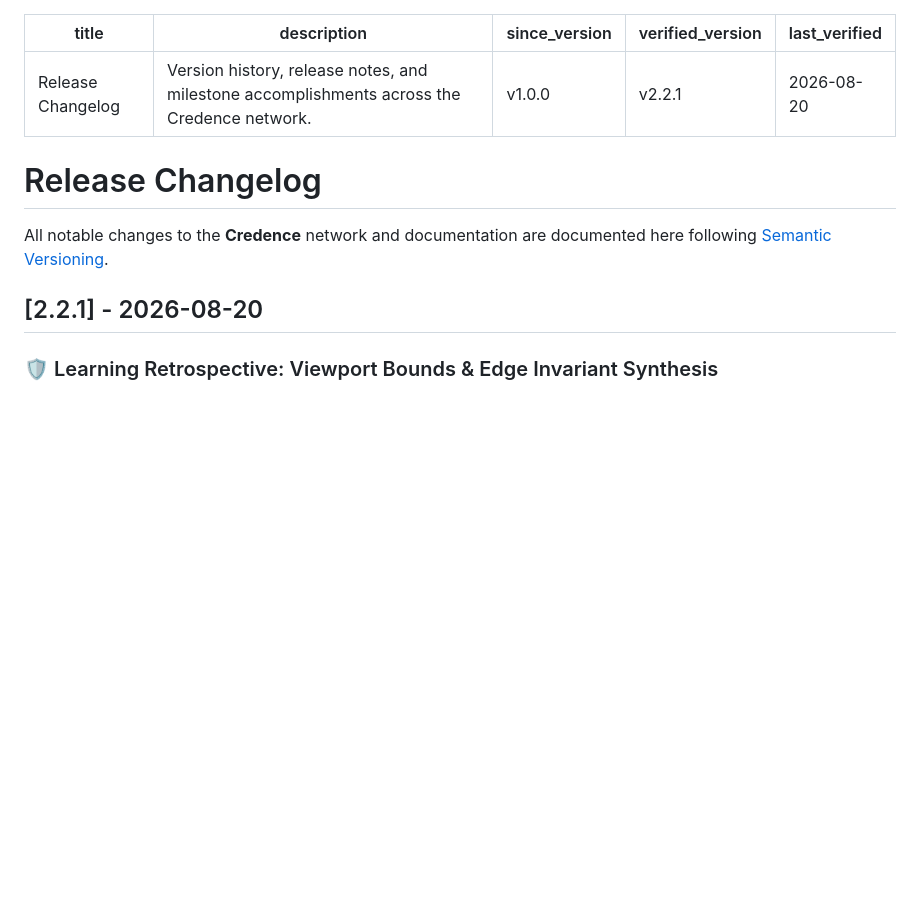
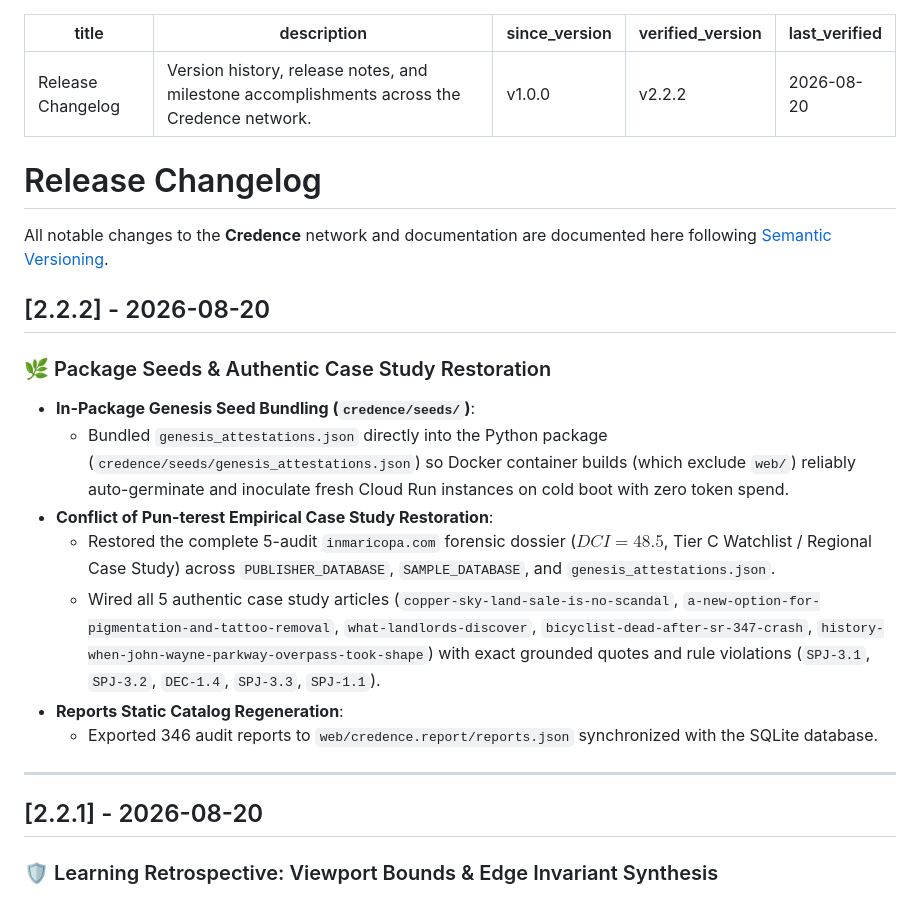
Before and after one commit to artibyrd/credence-docs, a Markdown page: docs/changelog.md, the part around the change. Drawn GitHub-style; blank space fills up the shorter version.

Commit message:
docs(changelog): document v2.2.2 in-package seeds and case study restoration

```diff
--- a/docs/changelog.md
+++ b/docs/changelog.md
@@ -2,7 +2,7 @@
 title: Release Changelog
 description: Version history, release notes, and milestone accomplishments across the Credence network.
 since_version: v1.0.0
-verified_version: v2.2.1
+verified_version: v2.2.2
 last_verified: 2026-08-20
 ---
 
@@ -10,7 +10,21 @@ last_verified: 2026-08-20
 
 All notable changes to the **Credence** network and documentation are documented here following [Semantic Versioning](https://semver.org/).
 
+## [2.2.2] - 2026-08-20
+
+### 🌿 Package Seeds & Authentic Case Study Restoration
+- **In-Package Genesis Seed Bundling (`credence/seeds/`)**:
+  - Bundled `genesis_attestations.json` directly into the Python package (`credence/seeds/genesis_attestations.json`) so Docker container builds (which exclude `web/`) reliably auto-germinate and inoculate fresh Cloud Run instances on cold boot with zero token spend.
+- **Conflict of Pun-terest Empirical Case Study Restoration**:
+  - Restored the complete 5-audit `inmaricopa.com` forensic dossier ($DCI = 48.5$, Tier C Watchlist / Regional Case Study) across `PUBLISHER_DATABASE`, `SAMPLE_DATABASE`, and `genesis_attestations.json`.
+  - Wired all 5 authentic case study articles (`copper-sky-land-sale-is-no-scandal`, `a-new-option-for-pigmentation-and-tattoo-removal`, `what-landlords-discover`, `bicyclist-dead-after-sr-347-crash`, `history-when-john-wayne-parkway-overpass-took-shape`) with exact grounded quotes and rule violations (`SPJ-3.1`, `SPJ-3.2`, `DEC-1.4`, `SPJ-3.3`, `SPJ-1.1`).
+- **Reports Static Catalog Regeneration**:
+  - Exported 346 audit reports to `web/credence.report/reports.json` synchronized with the SQLite database.
+
+---
+
 ## [2.2.1] - 2026-08-20
+
 
 ### 🛡️ Learning Retrospective: Viewport Bounds & Edge Invariant Synthesis
 - **Dense Workstation Viewport Bounds (Invariant 45)**:
```
Also changed, not shown: docs/roadmap.md (+1 -1 lines).
